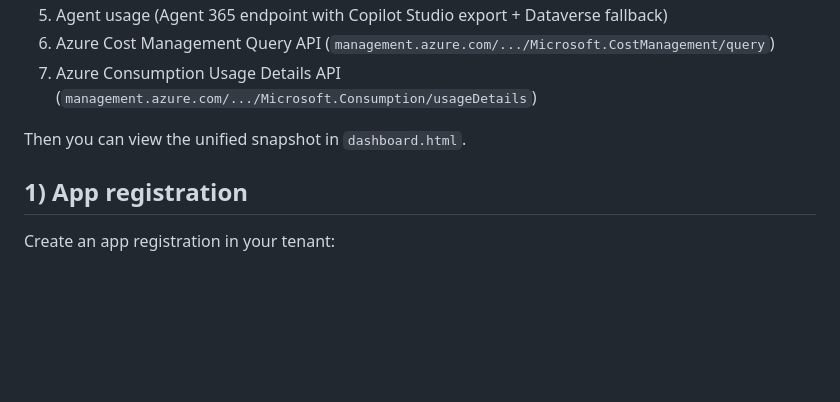
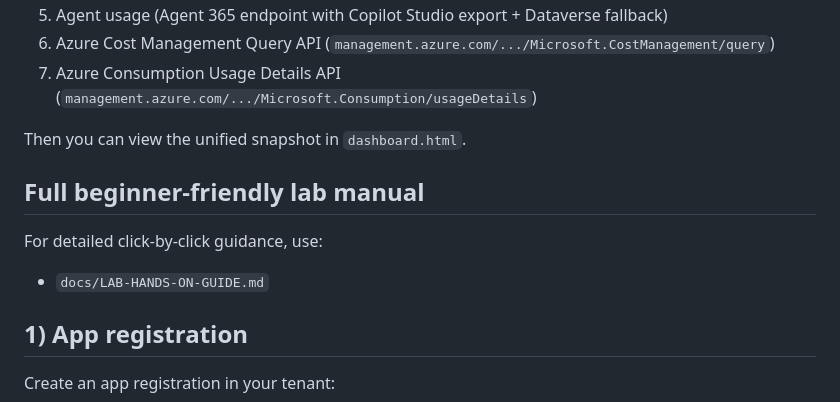
Before and after one commit to ukpkumar/Copilot-Consumption-Usage-and-Cost-Reporting-Lab-Guide, a Markdown page: README.md, the part around the change. GitHub-like rendering; blank space fills up the shorter version.

Commit message:
Add detailed beginner-friendly lab guide
Co-authored-by: Copilot <223556219+Copilot@users.noreply.github.com>

```diff
--- a/README.md
+++ b/README.md
@@ -11,6 +11,12 @@ This sample pulls tenant data from:
 7. Azure Consumption Usage Details API (`management.azure.com/.../Microsoft.Consumption/usageDetails`)
 
 Then you can view the unified snapshot in `dashboard.html`.
+
+## Full beginner-friendly lab manual
+
+For detailed click-by-click guidance, use:
+
+- `docs/LAB-HANDS-ON-GUIDE.md`
 
 ## 1) App registration
 
```
Also changed, not shown: docs/LAB-HANDS-ON-GUIDE.md (added, +255 -0 lines).
